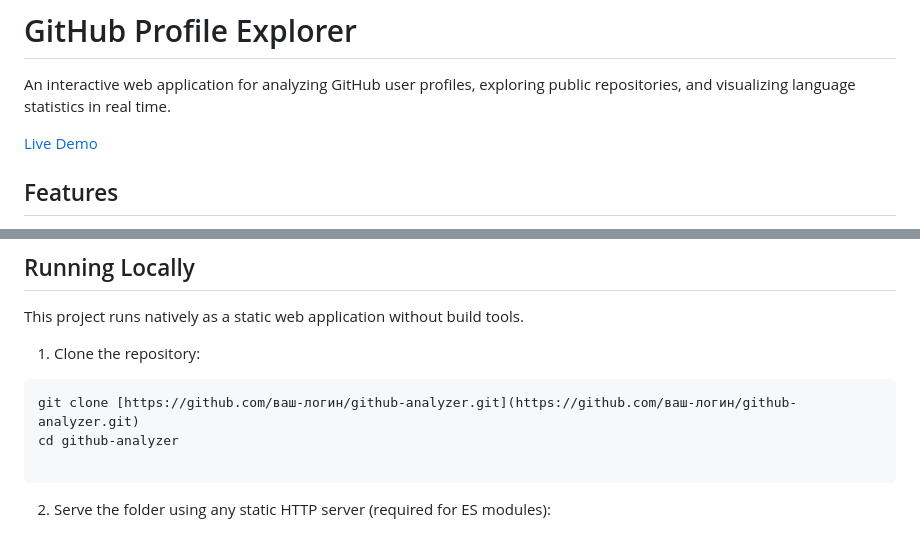
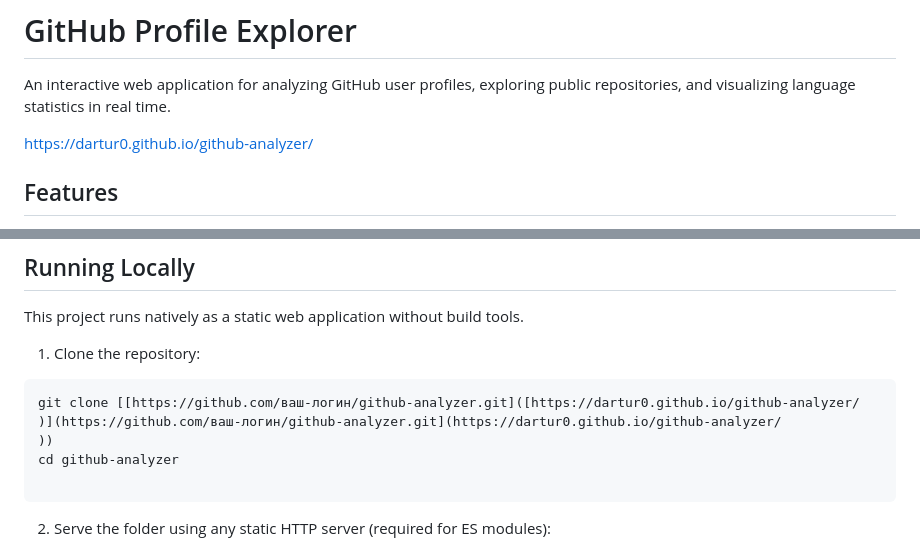
Before and after one commit to dartur0/github-profile-explorer, a Markdown page: README.md, 2 parts joined by grey strips. Drawn GitHub-style.

````diff
--- a/README.md
+++ b/README.md
@@ -2,7 +2,7 @@
 
 An interactive web application for analyzing GitHub user profiles, exploring public repositories, and visualizing language statistics in real time.
 
-[Live Demo](https://dartur0.github.io/github-analyzer/)
+https://dartur0.github.io/github-analyzer/
 
 ## Features
 
@@ -47,7 +47,9 @@ This project runs natively as a static web application without build tools.
 
 1. Clone the repository:
 ```bash
-git clone [https://github.com/ваш-логин/github-analyzer.git](https://github.com/ваш-логин/github-analyzer.git)
+git clone [[https://github.com/ваш-логин/github-analyzer.git]([https://dartur0.github.io/github-analyzer/
+)](https://github.com/ваш-логин/github-analyzer.git](https://dartur0.github.io/github-analyzer/
+))
 cd github-analyzer
 
 ```
````
